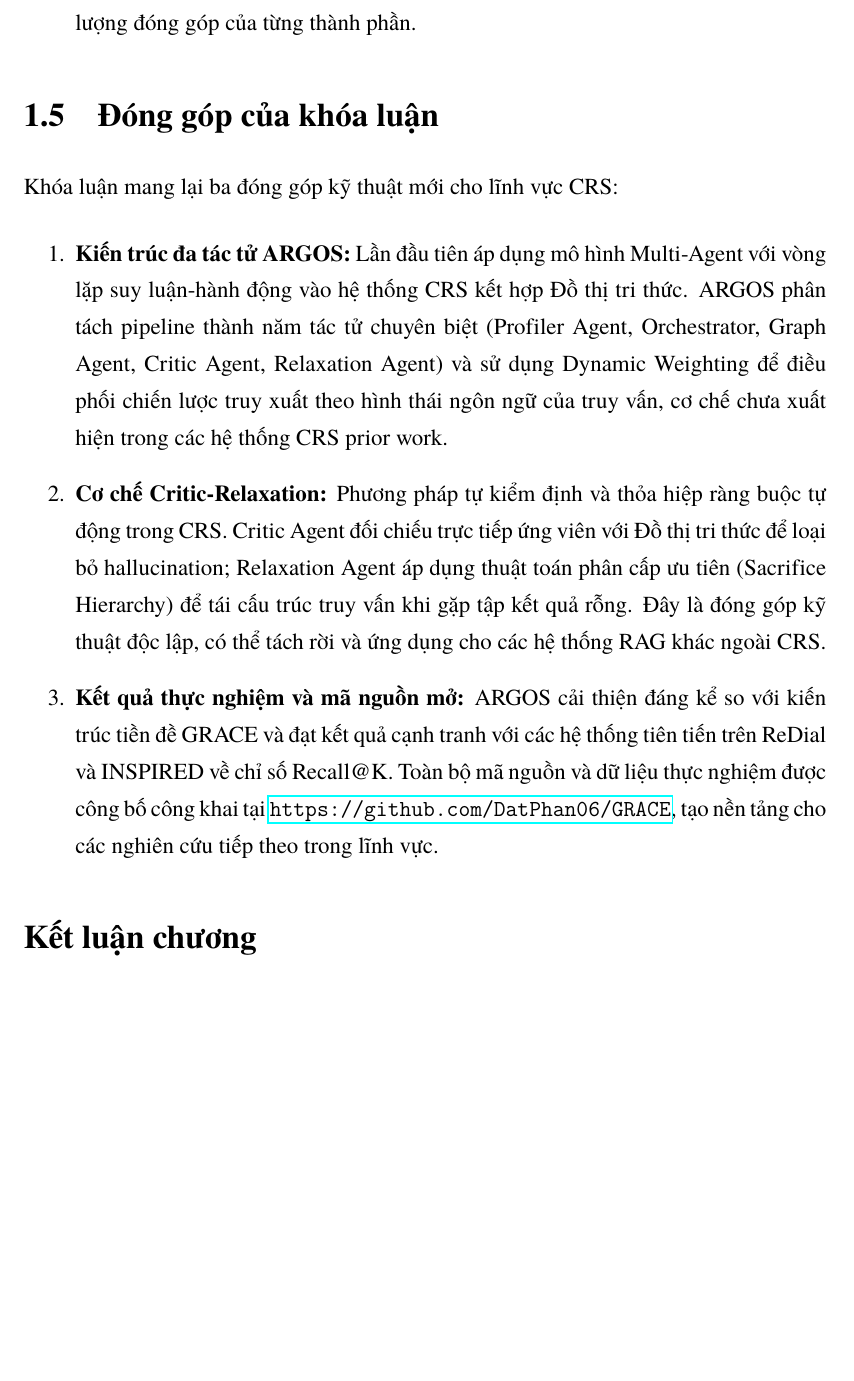
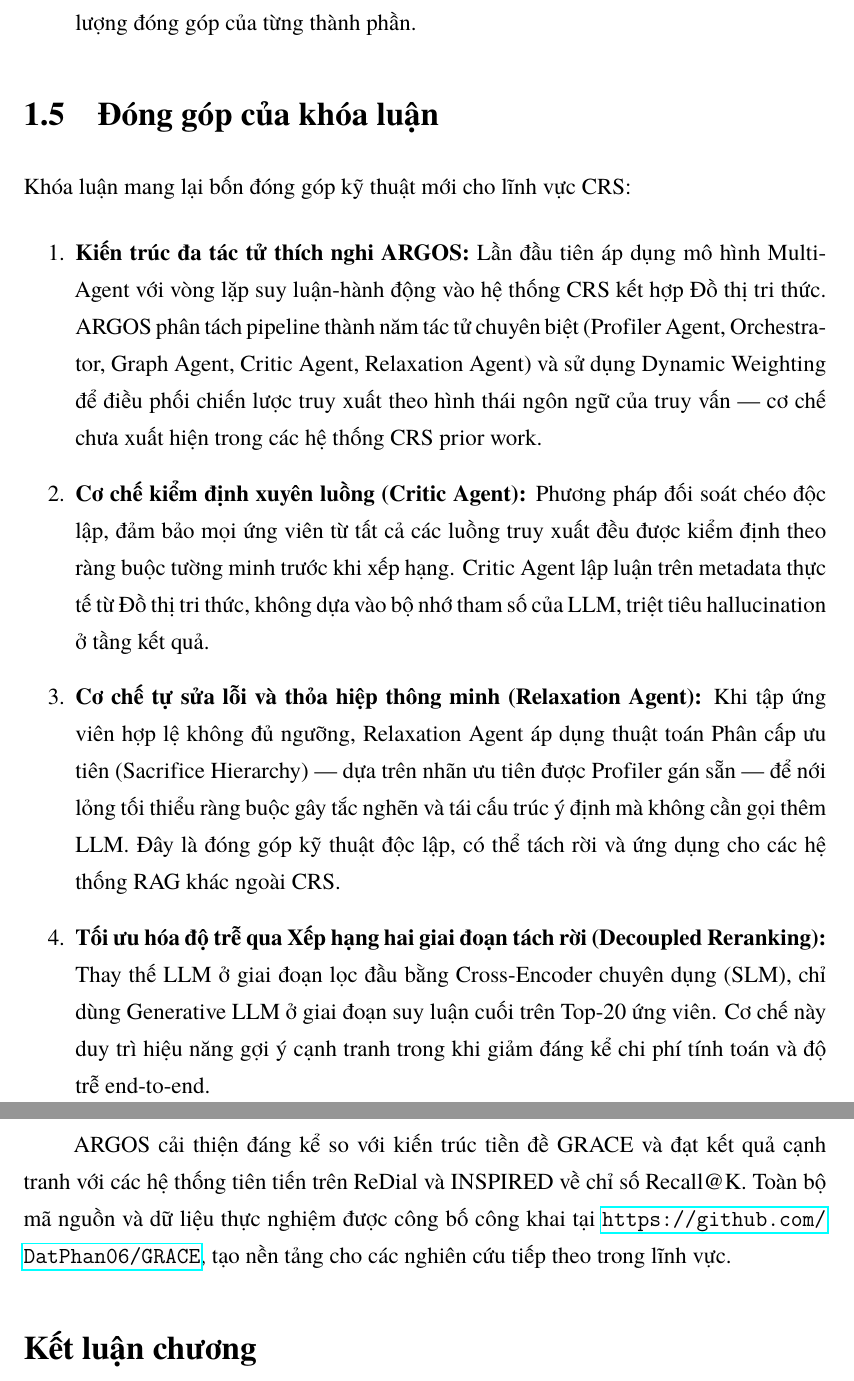
Before and after one commit to DatPhan06/GRACE, a LaTeX thesis (latex/KLTN Final/main.tex, which reads latex/KLTN Final/Chap1/chap1.tex): part of page 25 of 82 before the commit and two parts of pages 25 and 26 of 82 after it, the two joined at a grey line, cut so that both start at the same text, the shorter picture padded with empty space. Compiled offline with pdfLaTeX.

Commit message:
fix(thesis): fix float specifier and sync contributions count to 4

```diff
--- a/latex/KLTN Final/Chap1/chap1.tex
+++ b/latex/KLTN Final/Chap1/chap1.tex
@@ -117,12 +117,15 @@ Khóa luận đặt ra bốn mục tiêu nghiên cứu:
 
 \section{Đóng góp của khóa luận}
 
-Khóa luận mang lại ba đóng góp kỹ thuật mới cho lĩnh vực CRS:
+Khóa luận mang lại bốn đóng góp kỹ thuật mới cho lĩnh vực CRS:
 \begin{enumerate}
-    \item \textbf{Kiến trúc đa tác tử ARGOS:} Lần đầu tiên áp dụng mô hình Multi-Agent với vòng lặp suy luận-hành động vào hệ thống CRS kết hợp Đồ thị tri thức. ARGOS phân tách pipeline thành năm tác tử chuyên biệt (Profiler Agent, Orchestrator, Graph Agent, Critic Agent, Relaxation Agent) và sử dụng Dynamic Weighting để điều phối chiến lược truy xuất theo hình thái ngôn ngữ của truy vấn, cơ chế chưa xuất hiện trong các hệ thống CRS prior work.
-    \item \textbf{Cơ chế Critic-Relaxation:} Phương pháp tự kiểm định và thỏa hiệp ràng buộc tự động trong CRS. Critic Agent đối chiếu trực tiếp ứng viên với Đồ thị tri thức để loại bỏ hallucination; Relaxation Agent áp dụng thuật toán phân cấp ưu tiên (Sacrifice Hierarchy) để tái cấu trúc truy vấn khi gặp tập kết quả rỗng. Đây là đóng góp kỹ thuật độc lập, có thể tách rời và ứng dụng cho các hệ thống RAG khác ngoài CRS.
-    \item \textbf{Kết quả thực nghiệm và mã nguồn mở:} ARGOS cải thiện đáng kể so với kiến trúc tiền đề GRACE và đạt kết quả cạnh tranh với các hệ thống tiên tiến trên ReDial và INSPIRED về chỉ số Recall@K. Toàn bộ mã nguồn và dữ liệu thực nghiệm được công bố công khai tại \url{https://github.com/DatPhan06/GRACE}, tạo nền tảng cho các nghiên cứu tiếp theo trong lĩnh vực.
+    \item \textbf{Kiến trúc đa tác tử thích nghi ARGOS:} Lần đầu tiên áp dụng mô hình Multi-Agent với vòng lặp suy luận-hành động vào hệ thống CRS kết hợp Đồ thị tri thức. ARGOS phân tách pipeline thành năm tác tử chuyên biệt (Profiler Agent, Orchestrator, Graph Agent, Critic Agent, Relaxation Agent) và sử dụng Dynamic Weighting để điều phối chiến lược truy xuất theo hình thái ngôn ngữ của truy vấn — cơ chế chưa xuất hiện trong các hệ thống CRS prior work.
+    \item \textbf{Cơ chế kiểm định xuyên luồng (Critic Agent):} Phương pháp đối soát chéo độc lập, đảm bảo mọi ứng viên từ tất cả các luồng truy xuất đều được kiểm định theo ràng buộc tường minh trước khi xếp hạng. Critic Agent lập luận trên metadata thực tế từ Đồ thị tri thức, không dựa vào bộ nhớ tham số của LLM, triệt tiêu hallucination ở tầng kết quả.
+    \item \textbf{Cơ chế tự sửa lỗi và thỏa hiệp thông minh (Relaxation Agent):} Khi tập ứng viên hợp lệ không đủ ngưỡng, Relaxation Agent áp dụng thuật toán Phân cấp ưu tiên (Sacrifice Hierarchy) — dựa trên nhãn ưu tiên được Profiler gán sẵn — để nới lỏng tối thiểu ràng buộc gây tắc nghẽn và tái cấu trúc ý định mà không cần gọi thêm LLM. Đây là đóng góp kỹ thuật độc lập, có thể tách rời và ứng dụng cho các hệ thống RAG khác ngoài CRS.
+    \item \textbf{Tối ưu hóa độ trễ qua Xếp hạng hai giai đoạn tách rời (Decoupled Reranking):} Thay thế LLM ở giai đoạn lọc đầu bằng Cross-Encoder chuyên dụng (SLM), chỉ dùng Generative LLM ở giai đoạn suy luận cuối trên Top-20 ứng viên. Cơ chế này duy trì hiệu năng gợi ý cạnh tranh trong khi giảm đáng kể chi phí tính toán và độ trễ end-to-end.
 \end{enumerate}
+
+ARGOS cải thiện đáng kể so với kiến trúc tiền đề GRACE và đạt kết quả cạnh tranh với các hệ thống tiên tiến trên ReDial và INSPIRED về chỉ số Recall@K. Toàn bộ mã nguồn và dữ liệu thực nghiệm được công bố công khai tại \url{https://github.com/DatPhan06/GRACE}, tạo nền tảng cho các nghiên cứu tiếp theo trong lĩnh vực.
 
 \section*{Kết luận chương}
 
```
Also changed, not shown: latex/KLTN Final/Chap1/chap1.tex (2 more changed lines).
